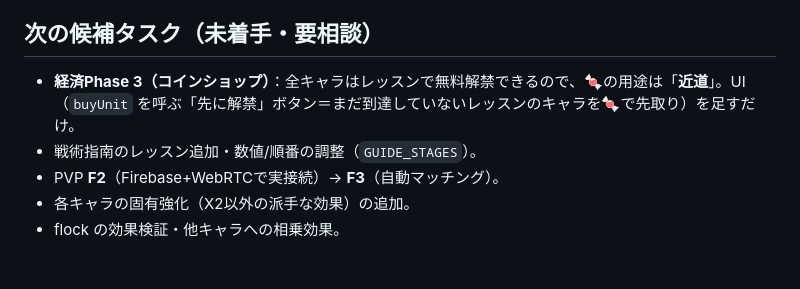
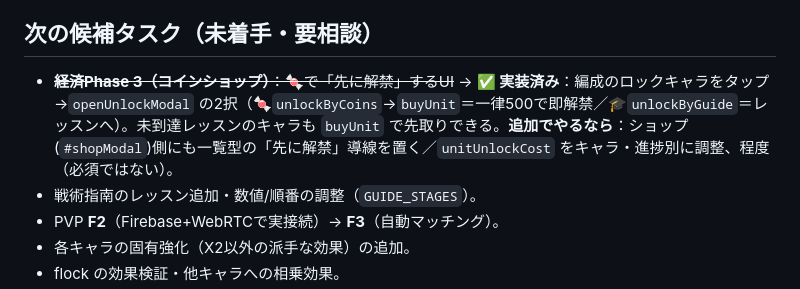
Before and after one commit to negiramen1922/sugarwars-test, a Markdown page: CLAUDE.md, the part around the change. Rendered like a GitHub page; blank space fills up the shorter version.

Commit message:
CLAUDE.md：「先に解禁」UI(openUnlockModal)が実装済みであることを候補タスクに反映
Co-Authored-By: Claude Opus 4.8 <noreply@anthropic.com>
Claude-Session: https://claude.ai/code/session_01MNmRX6ckaRsDndxs3FjCsU

```diff
--- a/CLAUDE.md
+++ b/CLAUDE.md
@@ -439,7 +439,7 @@
 
 ## 次の候補タスク（未着手・要相談）
 
-- **経済Phase 3（コインショップ）**：全キャラはレッスンで無料解禁できるので、🍬の用途は「**近道**」。UI（`buyUnit` を呼ぶ「先に解禁」ボタン＝まだ到達していないレッスンのキャラを🍬で先取り）を足すだけ。
+- ~~**経済Phase 3（コインショップ）**：🍬で「先に解禁」するUI~~ → **✅ 実装済み**：編成のロックキャラをタップ→`openUnlockModal` の2択（🍬`unlockByCoins`→`buyUnit`＝一律500で即解禁／🎓`unlockByGuide`＝レッスンへ）。未到達レッスンのキャラも `buyUnit` で先取りできる。**追加でやるなら**：ショップ(`#shopModal`)側にも一覧型の「先に解禁」導線を置く／`unitUnlockCost` をキャラ・進捗別に調整、程度（必須ではない）。
 - 戦術指南のレッスン追加・数値/順番の調整（`GUIDE_STAGES`）。
 - PVP **F2**（Firebase+WebRTCで実接続）→ **F3**（自動マッチング）。
 - 各キャラの固有強化（X2以外の派手な効果）の追加。
```
